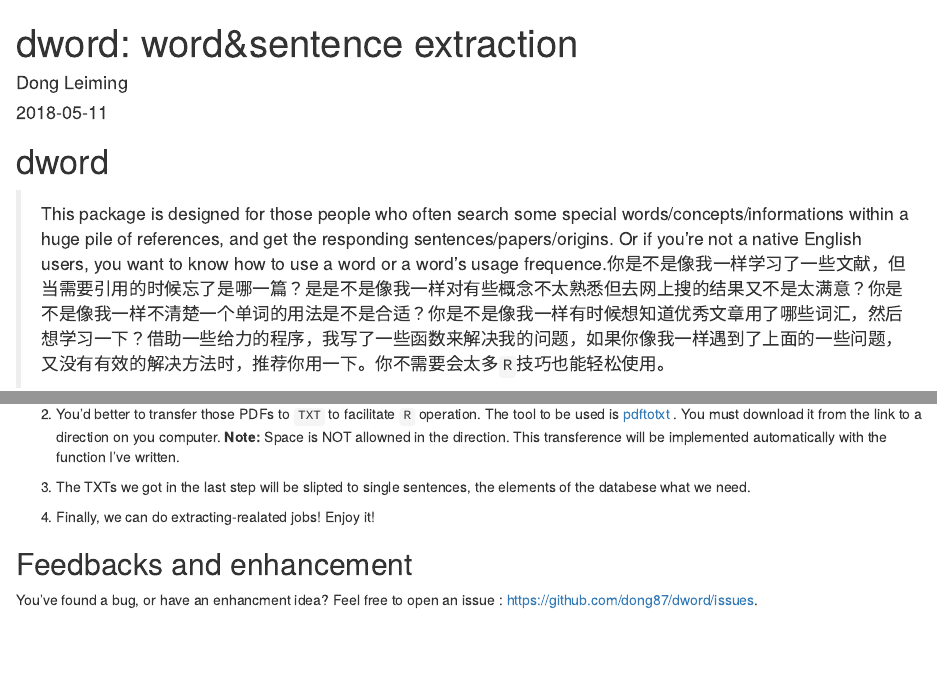
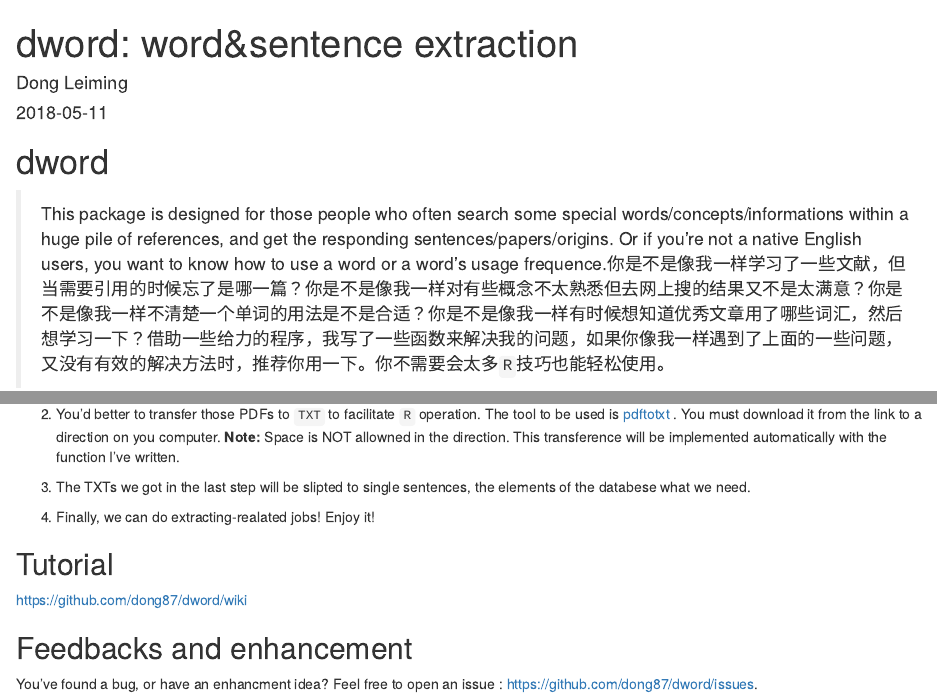
Before and after one commit to dong87/dword, an R Markdown document (README.Rmd): the page in a window 1100 px wide, from its top, and a second part further down, joined at a grey line. Rendered offline with R 4.5, knitr and Pandoc, with nearby package versions.

Commit message:
mod readme

```diff
--- a/README.Rmd
+++ b/README.Rmd
@@ -6,7 +6,7 @@
 
 # dword
 
-> This package is designed for those people who often search some special words/concepts/informations within a huge pile of references, and get the responding sentences/papers/origins. Or if you're not a native English users, you want to know how to use a word or a word's usage frequence.你是不是像我一样学习了一些文献，但当需要引用的时候忘了是哪一篇？是是不是像我一样对有些概念不太熟悉但去网上搜的结果又不是太满意？你是不是像我一样不清楚一个单词的用法是不是合适？你是不是像我一样有时候想知道优秀文章用了哪些词汇，然后想学习一下？借助一些给力的程序，我写了一些函数来解决我的问题，如果你像我一样遇到了上面的一些问题，又没有有效的解决方法时，推荐你用一下。你不需要会太多`R`技巧也能轻松使用。
+> This package is designed for those people who often search some special words/concepts/informations within a huge pile of references, and get the responding sentences/papers/origins. Or if you're not a native English users, you want to know how to use a word or a word's usage frequence.你是不是像我一样学习了一些文献，但当需要引用的时候忘了是哪一篇？你是不是像我一样对有些概念不太熟悉但去网上搜的结果又不是太满意？你是不是像我一样不清楚一个单词的用法是不是合适？你是不是像我一样有时候想知道优秀文章用了哪些词汇，然后想学习一下？借助一些给力的程序，我写了一些函数来解决我的问题，如果你像我一样遇到了上面的一些问题，又没有有效的解决方法时，推荐你用一下。你不需要会太多`R`技巧也能轻松使用。
 
 `{dword}` can
 
@@ -45,6 +45,10 @@
 
 4. Finally, we can do extracting-realated jobs! Enjoy it!
 
+## Tutorial
+
+https://github.com/dong87/dword/wiki
+
 ## Feedbacks and enhancement
 
 You've found a bug, or have an enhancment idea? Feel free to open an issue : [https://github.com/dong87/dword/issues](https://github.com/dong87/dword/issues).
```
